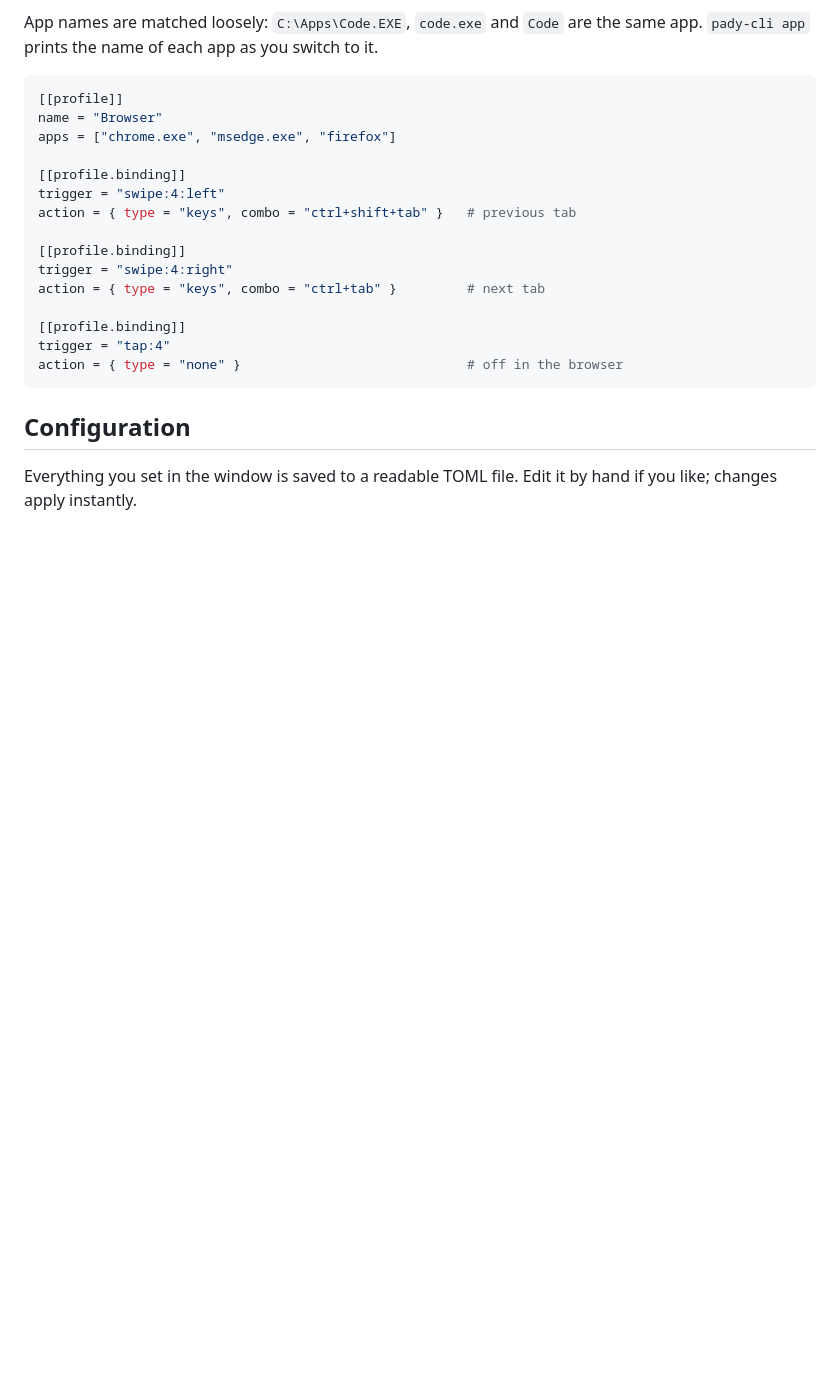
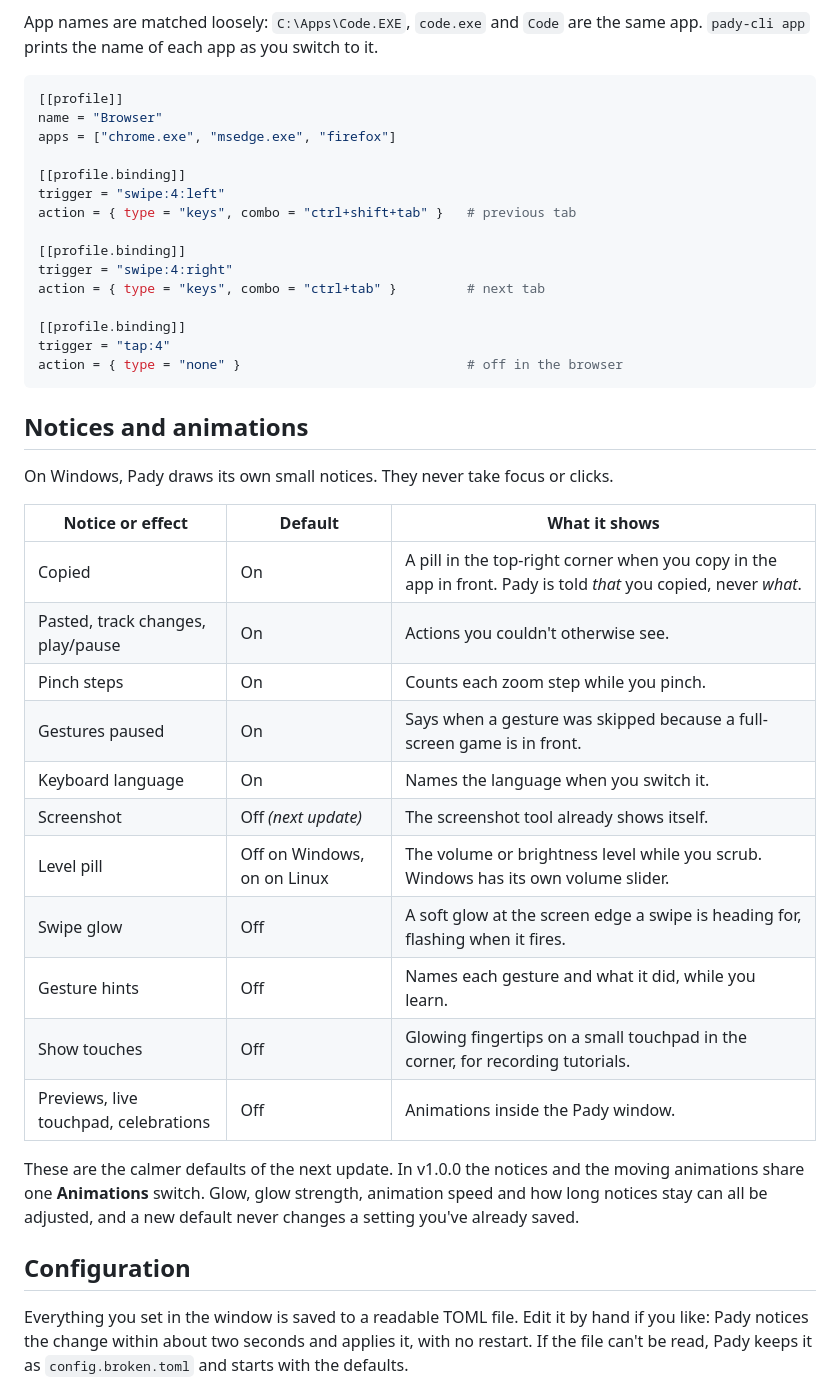
Before and after one commit to lumidren/Pady, a Markdown page: README.md, the part around one of its changes. GitHub-like rendering; blank space fills up the shorter version.

````diff
--- a/README.md
+++ b/README.md
@@ -204,7 +204,27 @@ trigger = "tap:4"
 action = { type = "none" }                             # off in the browser
 ```
 
+## Notices and animations
+
+On Windows, Pady draws its own small notices. They never take focus or clicks.
+
+| Notice or effect | Default | What it shows |
+|---|---|---|
+| Copied | On | A pill in the top-right corner when you copy in the app in front. Pady is told *that* you copied, never *what*. |
+| Pasted, track changes, play/pause | On | Actions you couldn't otherwise see. |
+| Pinch steps | On | Counts each zoom step while you pinch. |
+| Gestures paused | On | Says when a gesture was skipped because a full-screen game is in front. |
+| Keyboard language | On | Names the language when you switch it. |
+| Screenshot | Off *(next update)* | The screenshot tool already shows itself. |
+| Level pill | Off on Windows, on on Linux | The volume or brightness level while you scrub. Windows has its own volume slider. |
+| Swipe glow | Off | A soft glow at the screen edge a swipe is heading for, flashing when it fires. |
+| Gesture hints | Off | Names each gesture and what it did, while you learn. |
+| Show touches | Off | Glowing fingertips on a small touchpad in the corner, for recording tutorials. |
+| Previews, live touchpad, celebrations | Off | Animations inside the Pady window. |
+
+These are the calmer defaults of the next update. In v1.0.0 the notices and the moving animations share one **Animations** switch. Glow, glow strength, animation speed and how long notices stay can all be adjusted, and a new default never changes a setting you've already saved.
+
 ## Configuration
 
-Everything you set in the window is saved to a readable TOML file. Edit it by hand if you like; changes apply instantly.
+Everything you set in the window is saved to a readable TOML file. Edit it by hand if you like: Pady notices the change within about two seconds and applies it, with no restart. If the file can't be read, Pady keeps it as `config.broken.toml` and starts with the defaults.
 
````
Also changed, not shown: other parts of README.md (+94 -16 lines).
